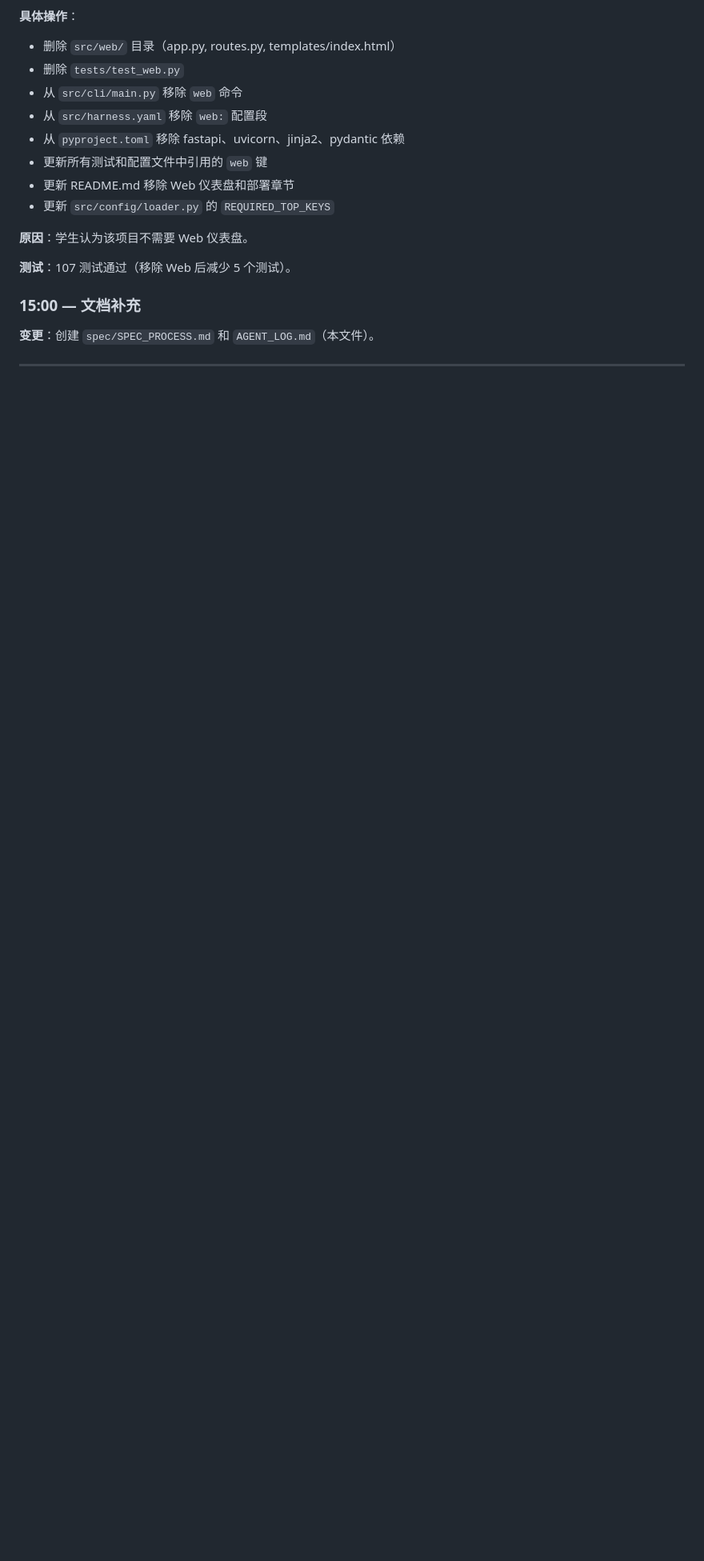
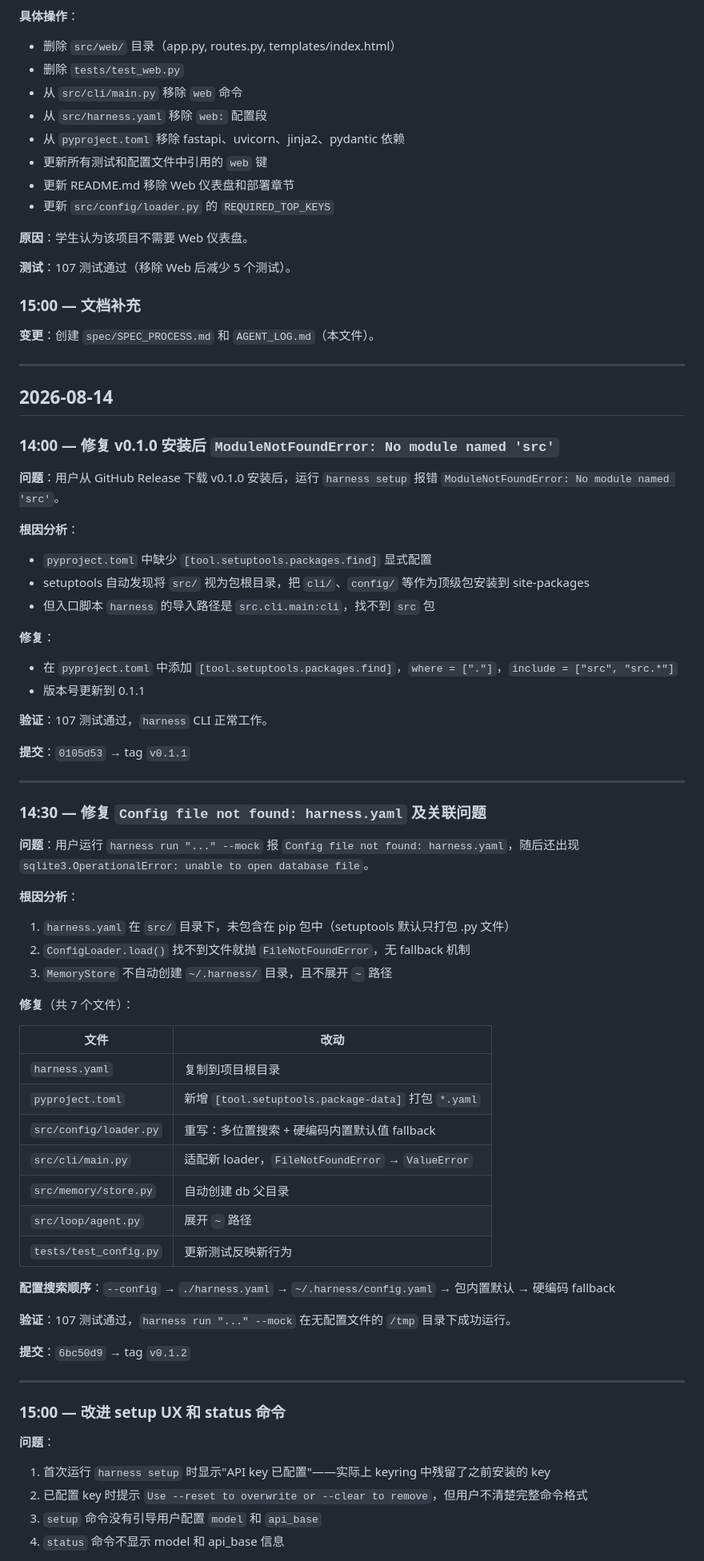
Before and after one commit to Delario17/SE-SummerBootCamp-FinalProject, a Markdown page: AGENT_LOG.md, the part around one of its changes. Shown at 80% size. Drawn GitHub-style; blank space fills up the shorter version.

Commit message:
docs: update AGENT_LOG.md with 2026-08-14 bugfix and UX improvement entries
Records three fix iterations:
- v0.1.1: Fix setuptools package discovery (ModuleNotFoundError: src)
- v0.1.2: Fix config file discovery and DB directory creation
- v0.1.3: Improve setup UX and status command

Co-Authored-By: Claude <noreply@anthropic.com>

```diff
--- a/AGENT_LOG.md
+++ b/AGENT_LOG.md
@@ -170,3 +170,61 @@
 
 ---
 
+## 2026-08-14
+
+### 14:00 — 修复 v0.1.0 安装后 `ModuleNotFoundError: No module named 'src'`
+
+**问题**：用户从 GitHub Release 下载 v0.1.0 安装后，运行 `harness setup` 报错 `ModuleNotFoundError: No module named 'src'`。
+
+**根因分析**：
+- `pyproject.toml` 中缺少 `[tool.setuptools.packages.find]` 显式配置
+- setuptools 自动发现将 `src/` 视为包根目录，把 `cli/`、`config/` 等作为顶级包安装到 site-packages
+- 但入口脚本 `harness` 的导入路径是 `src.cli.main:cli`，找不到 `src` 包
+
+**修复**：
+- 在 `pyproject.toml` 中添加 `[tool.setuptools.packages.find]`，`where = ["."]`，`include = ["src", "src.*"]`
+- 版本号更新到 0.1.1
+
+**验证**：107 测试通过，`harness` CLI 正常工作。
+
+**提交**：`0105d53` → tag `v0.1.1`
+
+---
+
+### 14:30 — 修复 `Config file not found: harness.yaml` 及关联问题
+
+**问题**：用户运行 `harness run "..." --mock` 报 `Config file not found: harness.yaml`，随后还出现 `sqlite3.OperationalError: unable to open database file`。
+
+**根因分析**：
+1. `harness.yaml` 在 `src/` 目录下，未包含在 pip 包中（setuptools 默认只打包 .py 文件）
+2. `ConfigLoader.load()` 找不到文件就抛 `FileNotFoundError`，无 fallback 机制
+3. `MemoryStore` 不自动创建 `~/.harness/` 目录，且不展开 `~` 路径
+
+**修复**（共 7 个文件）：
+
+| 文件 | 改动 |
+|------|------|
+| `harness.yaml` | 复制到项目根目录 |
+| `pyproject.toml` | 新增 `[tool.setuptools.package-data]` 打包 `*.yaml` |
+| `src/config/loader.py` | 重写：多位置搜索 + 硬编码内置默认值 fallback |
+| `src/cli/main.py` | 适配新 loader，`FileNotFoundError` → `ValueError` |
+| `src/memory/store.py` | 自动创建 db 父目录 |
+| `src/loop/agent.py` | 展开 `~` 路径 |
+| `tests/test_config.py` | 更新测试反映新行为 |
+
+**配置搜索顺序**：`--config` → `./harness.yaml` → `~/.harness/config.yaml` → 包内置默认 → 硬编码 fallback
+
+**验证**：107 测试通过，`harness run "..." --mock` 在无配置文件的 `/tmp` 目录下成功运行。
+
+**提交**：`6bc50d9` → tag `v0.1.2`
+
+---
+
+### 15:00 — 改进 setup UX 和 status 命令
+
+**问题**：
+1. 首次运行 `harness setup` 时显示"API key 已配置"——实际上 keyring 中残留了之前安装的 key
+2. 已配置 key 时提示 `Use --reset to overwrite or --clear to remove`，但用户不清楚完整命令格式
+3. `setup` 命令没有引导用户配置 `model` 和 `api_base`
+4. `status` 命令不显示 model 和 api_base 信息
+
```
Also changed, not shown: other parts of AGENT_LOG.md (+25 -3 lines).
